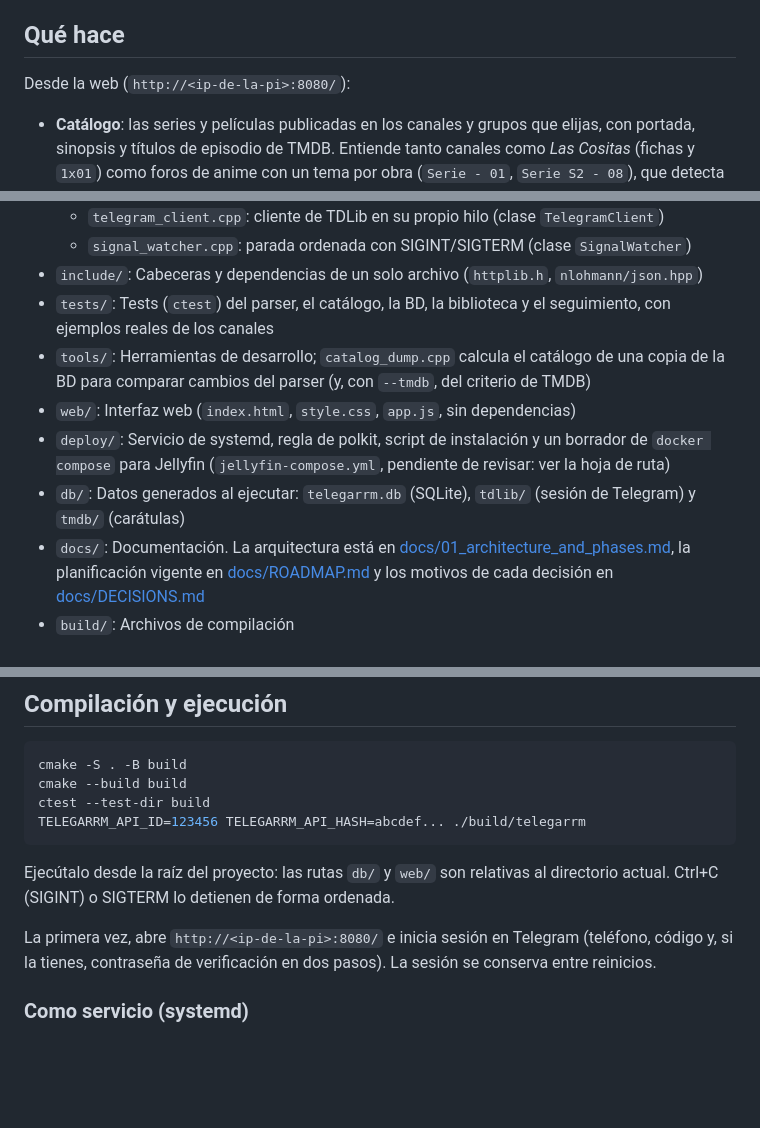
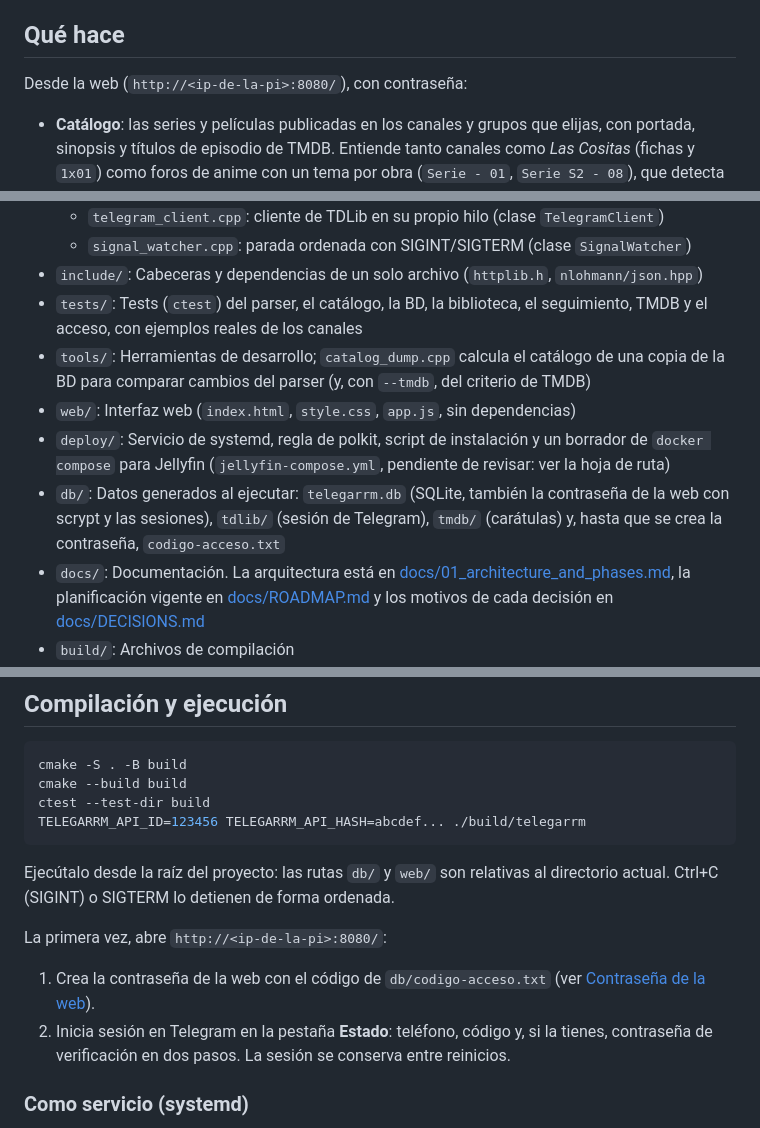
Before and after one commit to Placix5/Telegarrm, a Markdown page: README.md, 3 parts joined by grey strips. Rendered like a GitHub page; blank space fills up the shorter version.

````diff
--- a/README.md
+++ b/README.md
@@ -3,7 +3,7 @@
 Telegarrm es un servicio daemon (stack ARR, como Sonarr y Radarr) que utiliza Telegram (TDLib) como fuente e indexador para descargas automáticas de series y películas. Corre en una Raspberry Pi y se maneja desde el navegador.
 
 ## Qué hace
-Desde la web (`http://<ip-de-la-pi>:8080/`):
+Desde la web (`http://<ip-de-la-pi>:8080/`), con contraseña:
 - **Catálogo**: las series y películas publicadas en los canales y grupos que elijas, con portada, sinopsis y títulos de episodio de TMDB. Entiende tanto canales como *Las Cositas* (fichas y `1x01`) como foros de anime con un tema por obra (`Serie - 01`, `Serie S2 - 08`), que detecta solos.
   - Una obra publicada en varios canales, o con otro nombre (*Boku no Hero Academia* y *My Hero Academia*), sale una sola vez: se reconoce por su ficha de TMDB. Dentro se elige de qué canal ver los archivos.
   - Filtro por canal y, arriba, «Añadidas recientemente»: lo último que se ha publicado.
@@ -35,11 +36,11 @@ Funciona igual en el móvil: las pestañas se reorganizan, las tablas se convier
   - `telegram_client.cpp`: cliente de TDLib en su propio hilo (clase `TelegramClient`)
   - `signal_watcher.cpp`: parada ordenada con SIGINT/SIGTERM (clase `SignalWatcher`)
 - `include/`: Cabeceras y dependencias de un solo archivo (`httplib.h`, `nlohmann/json.hpp`)
-- `tests/`: Tests (`ctest`) del parser, el catálogo, la BD, la biblioteca y el seguimiento, con ejemplos reales de los canales
+- `tests/`: Tests (`ctest`) del parser, el catálogo, la BD, la biblioteca, el seguimiento, TMDB y el acceso, con ejemplos reales de los canales
 - `tools/`: Herramientas de desarrollo; `catalog_dump.cpp` calcula el catálogo de una copia de la BD para comparar cambios del parser (y, con `--tmdb`, del criterio de TMDB)
 - `web/`: Interfaz web (`index.html`, `style.css`, `app.js`, sin dependencias)
 - `deploy/`: Servicio de systemd, regla de polkit, script de instalación y un borrador de `docker compose` para Jellyfin (`jellyfin-compose.yml`, pendiente de revisar: ver la hoja de ruta)
-- `db/`: Datos generados al ejecutar: `telegarrm.db` (SQLite), `tdlib/` (sesión de Telegram) y `tmdb/` (carátulas)
+- `db/`: Datos generados al ejecutar: `telegarrm.db` (SQLite, también la contraseña de la web con scrypt y las sesiones), `tdlib/` (sesión de Telegram), `tmdb/` (carátulas) y, hasta que se crea la contraseña, `codigo-acceso.txt`
 - `docs/`: Documentación. La arquitectura está en [docs/01_architecture_and_phases.md](docs/01_architecture_and_phases.md), la planificación vigente en [docs/ROADMAP.md](docs/ROADMAP.md) y los motivos de cada decisión en [docs/DECISIONS.md](docs/DECISIONS.md)
 - `build/`: Archivos de compilación
 
@@ -96,7 +135,9 @@ TELEGARRM_API_ID=123456 TELEGARRM_API_HASH=abcdef... ./build/telegarrm
 ```
 Ejecútalo desde la raíz del proyecto: las rutas `db/` y `web/` son relativas al directorio actual. Ctrl+C (SIGINT) o SIGTERM lo detienen de forma ordenada.
 
-La primera vez, abre `http://<ip-de-la-pi>:8080/` e inicia sesión en Telegram (teléfono, código y, si la tienes, contraseña de verificación en dos pasos). La sesión se conserva entre reinicios.
+La primera vez, abre `http://<ip-de-la-pi>:8080/`:
+1. Crea la contraseña de la web con el código de `db/codigo-acceso.txt` (ver [Contraseña de la web](#contraseña-de-la-web)).
+2. Inicia sesión en Telegram en la pestaña **Estado**: teléfono, código y, si la tienes, contraseña de verificación en dos pasos. La sesión se conserva entre reinicios.
 
 ### Como servicio (systemd)
 `deploy/telegarrm.service` es un servicio de sistema que corre como `plax`, aislado (solo puede escribir en `db/` y `/srv/media`), y lee las credenciales de `~/.config/telegarrm/env` (permisos `600`, con las variables de [Configuración](#configuración)). La regla de polkit `deploy/50-telegarrm.rules` permite a `plax` arrancarlo, pararlo y reiniciarlo sin `sudo`. Motivos en [docs/DECISIONS.md](docs/DECISIONS.md) (D-013).
````
Also changed, not shown: other parts of README.md (+71 -8 lines).
